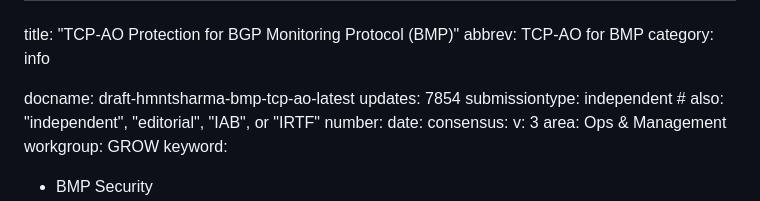
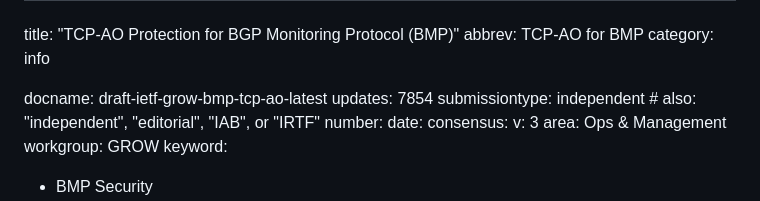
Before and after one commit to hmntsharma/draft-ietf-grow-bmp-tcp-ao, a Markdown page: draft-ietf-grow-bmp-tcp-ao.md, the part around the change. GitHub-like rendering.

```diff
--- a/draft-hmntsharma-bmp-tcp-ao.md
+++ b/draft-ietf-grow-bmp-tcp-ao.md
@@ -3,7 +3,7 @@ title: "TCP-AO Protection for BGP Monitoring Protocol (BMP)"
 abbrev: TCP-AO for BMP
 category: info
 
-docname: draft-hmntsharma-bmp-tcp-ao-latest
+docname: draft-ietf-grow-bmp-tcp-ao-latest
 updates: 7854
 submissiontype: independent  # also: "independent", "editorial", "IAB", or "IRTF"
 number:
```
